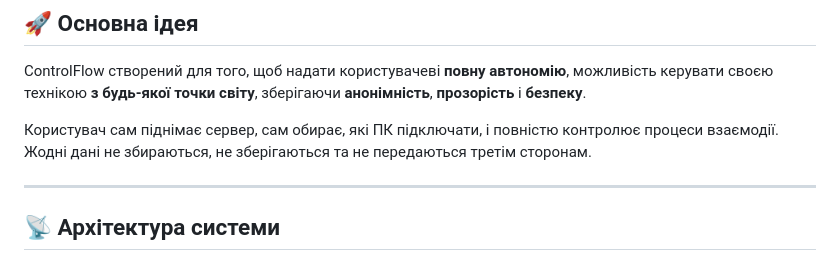
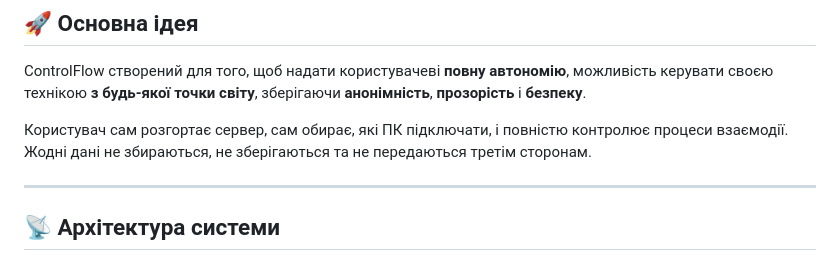
Before and after one commit to Chefmoderator/controle_pc, a Markdown page: README.md, the part around the change. Drawn GitHub-style.

Commit message:
Fix wording in README.md for clarity

```diff
--- a/README.md
+++ b/README.md
@@ -8,7 +8,7 @@
 ## 🚀 **Основна ідея**
 ControlFlow створений для того, щоб надати користувачеві **повну автономію**, можливість керувати своєю технікою **з будь-якої точки світу**, зберігаючи **анонімність**, **прозорість** і **безпеку**.
 
-Користувач сам піднімає сервер, сам обирає, які ПК підключати, і повністю контролює процеси взаємодії. Жодні дані не збираються, не зберігаються та не передаються третім сторонам.
+Користувач сам розгортає сервер, сам обирає, які ПК підключати, і повністю контролює процеси взаємодії. Жодні дані не збираються, не зберігаються та не передаються третім сторонам.
 
 ---
 
```
